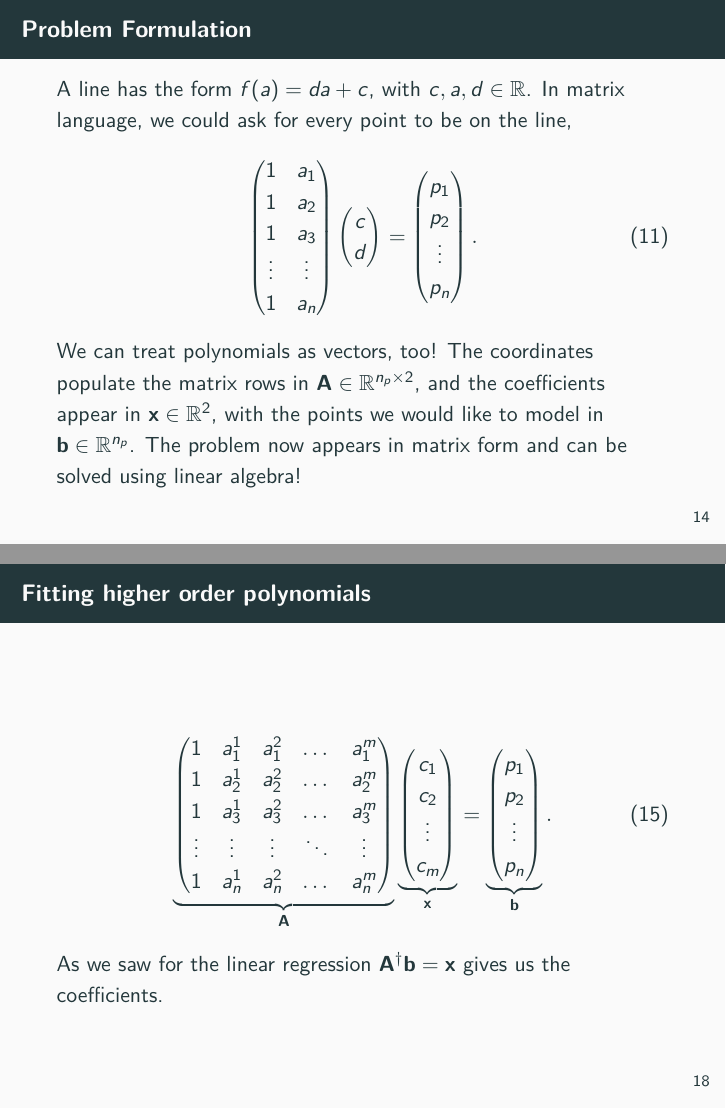
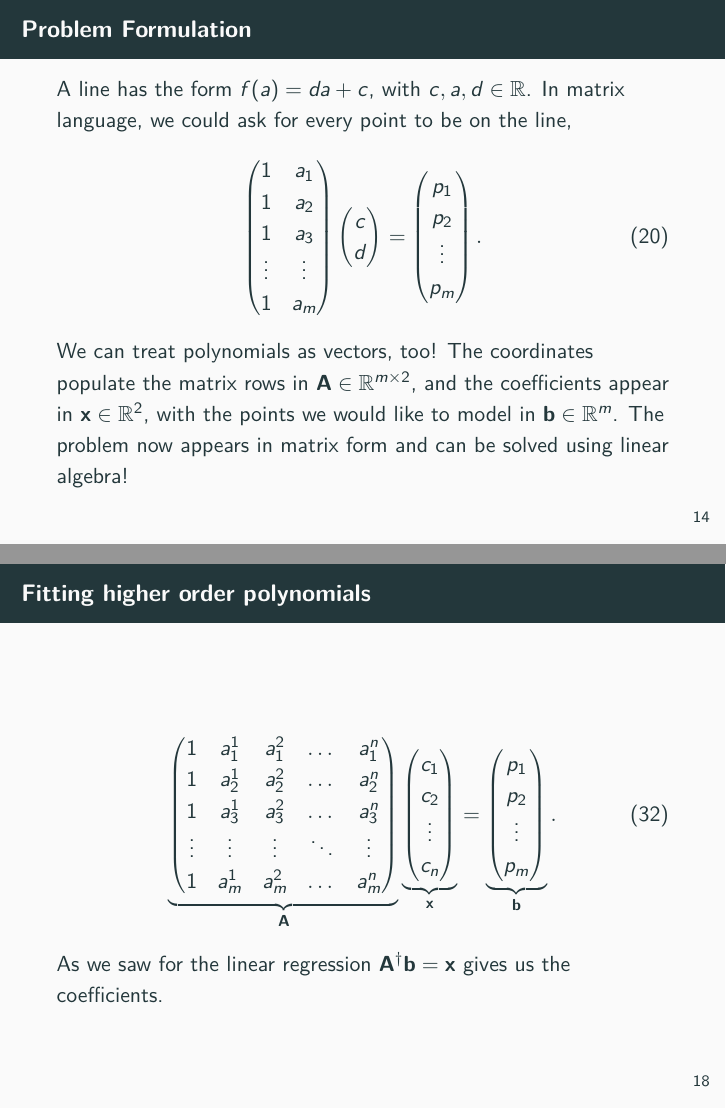
Before and after one commit to Machine-Learning-Foundations-in-Python/day_03_lecture_algebra, LaTeX slides (presentation.tex): pages 18 and 22 of 35 before the commit and pages 23 and 28 of 42 after it, joined at a grey line. Compiled offline with pdfLaTeX.

Commit message:
update slides.

```diff
--- a/presentation.tex
+++ b/presentation.tex
@@ -1,7 +1,7 @@
 % no notes
-\documentclass{beamer}
+%\documentclass{beamer}
 % notes and slides
-%\documentclass[notes]{beamer}
+\documentclass[notes]{beamer}
 % notes only
 %\documentclass[notes=only]{beamer}
 \usepackage{graphicx} % Allows including images
@@ -385,7 +385,7 @@
           1 & a_2 \\
           1 & a_3 \\
           \vdots  & \vdots \\
-          1 & a_n \\
+          1 & a_m \\
         \end{pmatrix}
         \begin{pmatrix}
           c \\ d \\
@@ -395,11 +395,11 @@
           p_1 \\
           p_2 \\
           \vdots \\
-          p_n
+          p_m
         \end{pmatrix}.
       \end{align}
-      We can treat polynomials as vectors, too! The coordinates populate the matrix rows in $\mathbf{A} \in \mathbb{R}^{n_p \times 2}$, and the coefficients
-      appear in $\mathbf{x} \in \mathbb{R}^{2}$, with the points we would like to model in $\mathbf{b} \in \mathbb{R}^{n_p}$.
+      We can treat polynomials as vectors, too! The coordinates populate the matrix rows in $\mathbf{A} \in \mathbb{R}^{m \times 2}$, and the coefficients
+      appear in $\mathbf{x} \in \mathbb{R}^{2}$, with the points we would like to model in $\mathbf{b} \in \mathbb{R}^{m}$.
       The problem now appears in matrix form and can be solved using linear algebra!
     \end{frame}
 
@@ -450,16 +450,16 @@
       \begin{align}
         \underbrace{
         \begin{pmatrix}
-          1       & a_1^1    & a_1^2  & \dots & a_1^m  \\
-          1       & a_2^1    & a_2^2  & \dots & a_2^m  \\
-          1       & a_3^1    & a_3^2  & \dots & a_3^m  \\
+          1       & a_1^1    & a_1^2  & \dots & a_1^n  \\
+          1       & a_2^1    & a_2^2  & \dots & a_2^n  \\
+          1       & a_3^1    & a_3^2  & \dots & a_3^n  \\
           \vdots  & \vdots    & \vdots  & \ddots & \vdots \\
-          1       & a_n^1    & a_n^2  & \dots & a_n^m  \\
+          1       & a_m^1    & a_m^2  & \dots & a_m^n  \\
         \end{pmatrix}
         }_{\mathbf{A}}
         \underbrace{
         \begin{pmatrix}
-          c_1 \\ c_2 \\ \vdots \\ c_m
+          c_1 \\ c_2 \\ \vdots \\ c_n
         \end{pmatrix}
         }_{\mathbf{x}}
         =
```
Also changed, not shown: presentation.tex (4 more changed lines), 3 other files.
